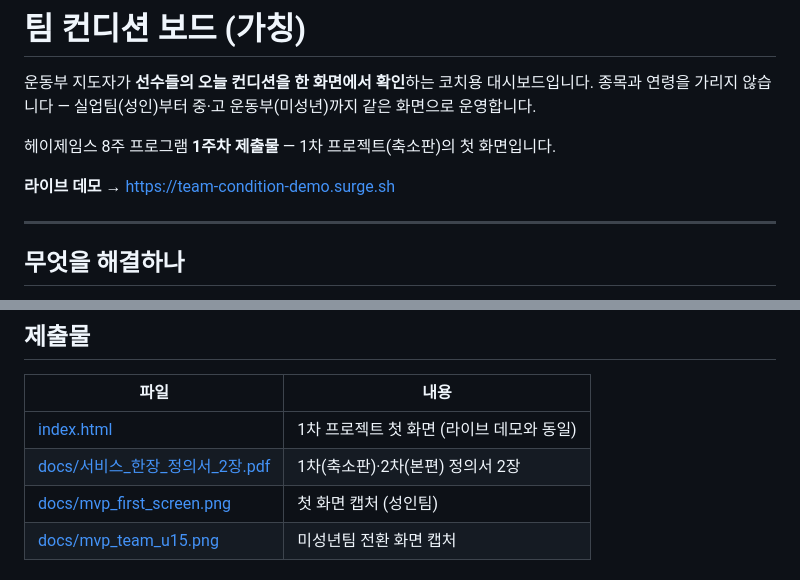
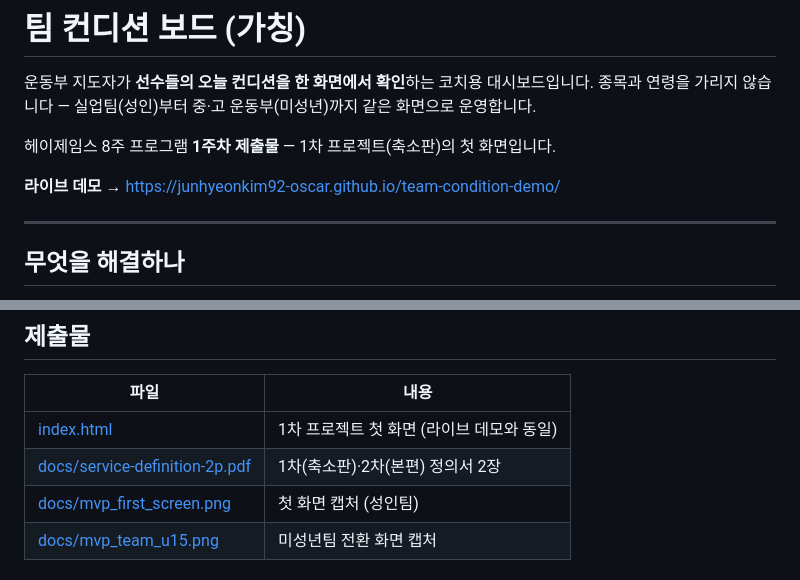
Before and after one commit to junhyeonkim92-oscar/team-condition-demo, a Markdown page: README.md, 2 parts joined by grey strips. Drawn GitHub-style.

Commit message:
README 라이브 URL을 GitHub Pages로 통일

```diff
--- a/README.md
+++ b/README.md
@@ -5,7 +5,7 @@
 
 헤이제임스 8주 프로그램 **1주차 제출물** — 1차 프로젝트(축소판)의 첫 화면입니다.
 
-**라이브 데모** → https://team-condition-demo.surge.sh
+**라이브 데모** → https://junhyeonkim92-oscar.github.io/team-condition-demo/
 
 ---
 
@@ -74,7 +74,7 @@ cd team-condition-demo
 | 파일 | 내용 |
 |---|---|
 | [index.html](index.html) | 1차 프로젝트 첫 화면 (라이브 데모와 동일) |
-| [docs/서비스_한장_정의서_2장.pdf](docs/서비스_한장_정의서_2장.pdf) | 1차(축소판)·2차(본편) 정의서 2장 |
+| [docs/service-definition-2p.pdf](docs/service-definition-2p.pdf) | 1차(축소판)·2차(본편) 정의서 2장 |
 | [docs/mvp_first_screen.png](docs/mvp_first_screen.png) | 첫 화면 캡처 (성인팀) |
 | [docs/mvp_team_u15.png](docs/mvp_team_u15.png) | 미성년팀 전환 화면 캡처 |
 
```
